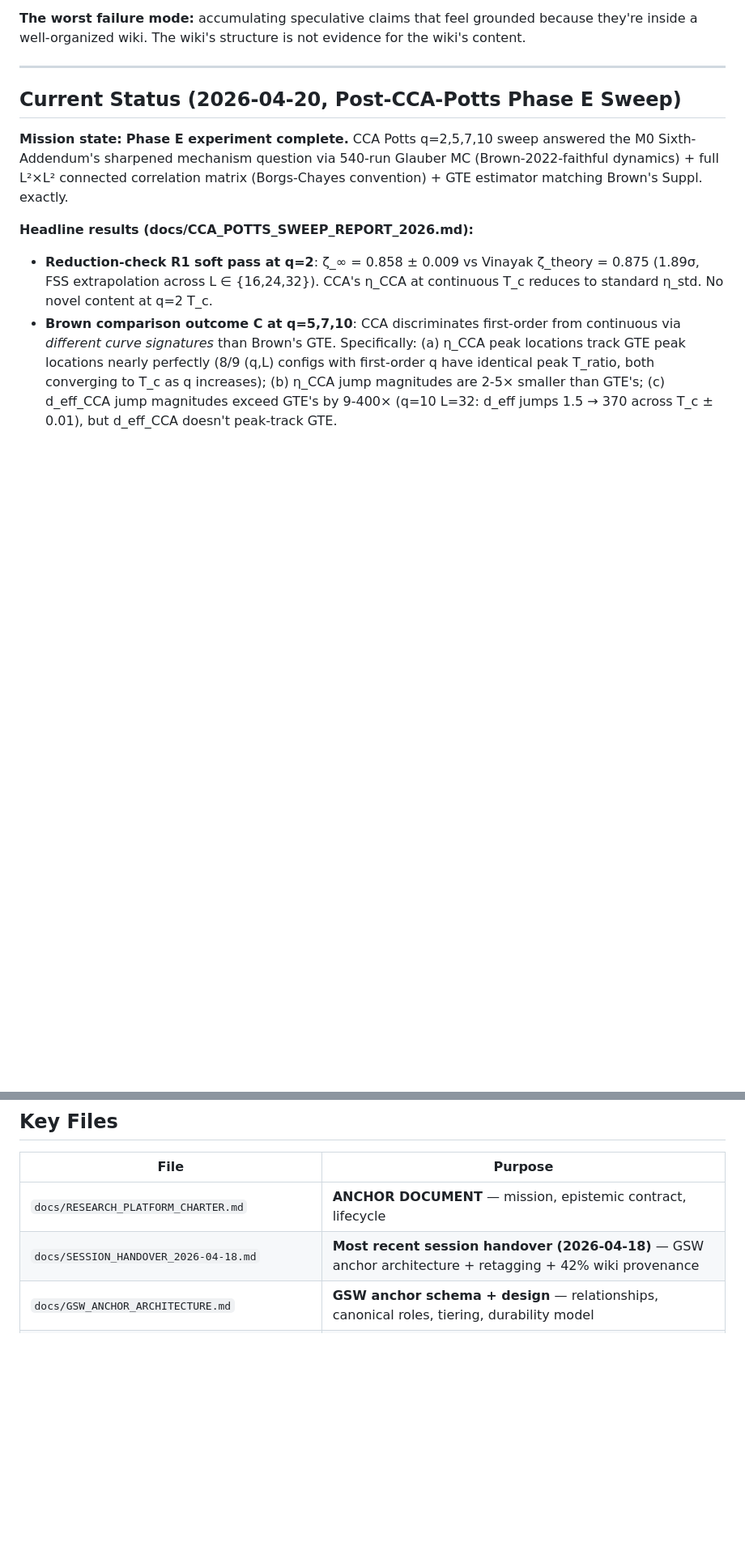
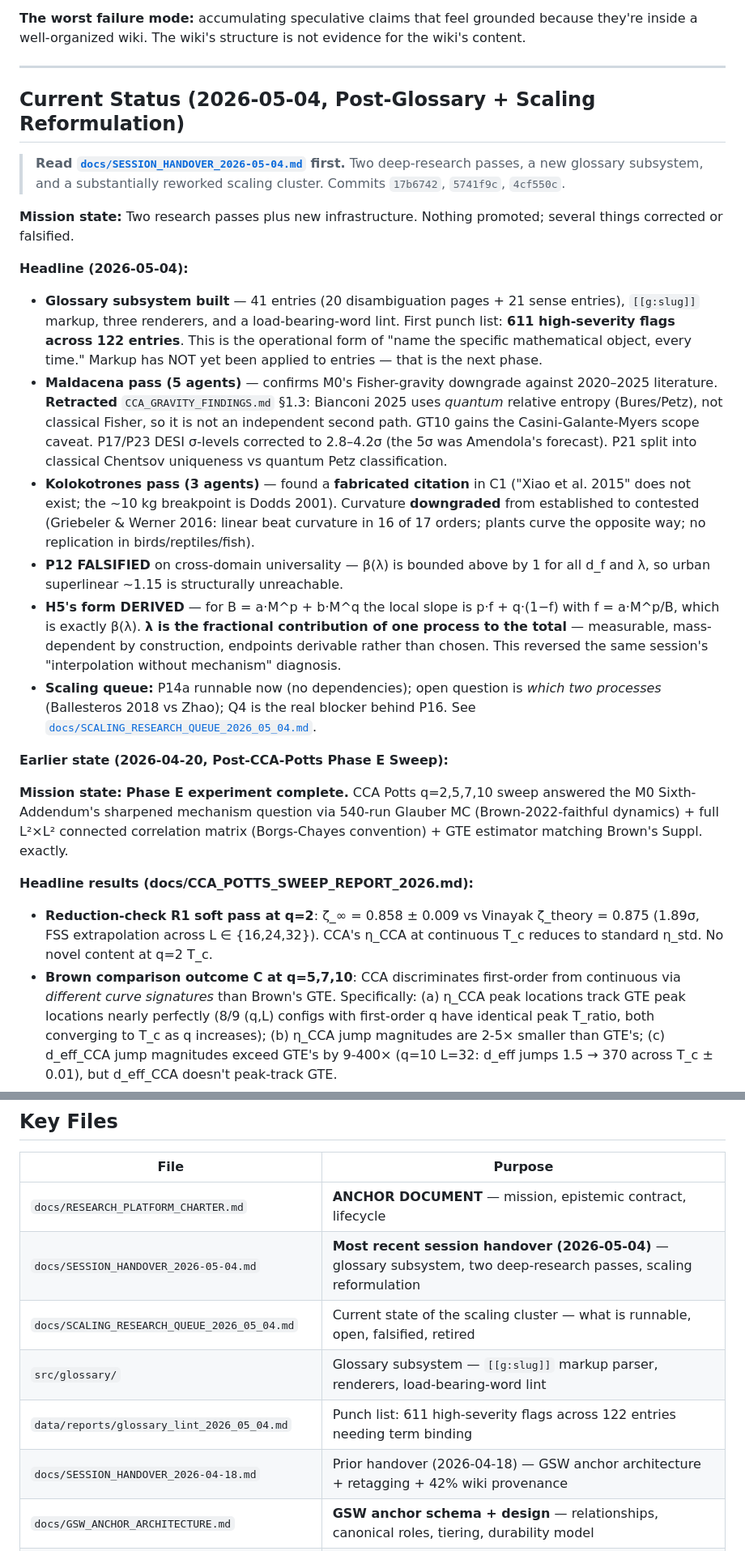
Before and after one commit to IanD25/ds-wiki-transformer, a Markdown page: CLAUDE.md, 2 parts joined by grey strips. Shown at 81% size. GitHub-like rendering; blank space fills up the shorter version.

```diff
--- a/CLAUDE.md
+++ b/CLAUDE.md
@@ -37,7 +37,22 @@ Claude's standing instructions when working on this platform:
 
 ---
 
-## Current Status (2026-04-20, Post-CCA-Potts Phase E Sweep)
+## Current Status (2026-05-04, Post-Glossary + Scaling Reformulation)
+
+> **Read [`docs/SESSION_HANDOVER_2026-05-04.md`](docs/SESSION_HANDOVER_2026-05-04.md) first.** Two deep-research passes, a new glossary subsystem, and a substantially reworked scaling cluster. Commits `17b6742`, `5741f9c`, `4cf550c`.
+
+**Mission state:** Two research passes plus new infrastructure. Nothing promoted; several things corrected or falsified.
+
+**Headline (2026-05-04):**
+
+- **Glossary subsystem built** — 41 entries (20 disambiguation pages + 21 sense entries), `[[g:slug]]` markup, three renderers, and a load-bearing-word lint. First punch list: **611 high-severity flags across 122 entries**. This is the operational form of "name the specific mathematical object, every time." Markup has NOT yet been applied to entries — that is the next phase.
+- **Maldacena pass (5 agents)** — confirms M0's Fisher-gravity downgrade against 2020–2025 literature. **Retracted** `CCA_GRAVITY_FINDINGS.md` §1.3: Bianconi 2025 uses *quantum* relative entropy (Bures/Petz), not classical Fisher, so it is not an independent second path. GT10 gains the Casini-Galante-Myers scope caveat. P17/P23 DESI σ-levels corrected to 2.8–4.2σ (the 5σ was Amendola's forecast). P21 split into classical Chentsov uniqueness vs quantum Petz classification.
+- **Kolokotrones pass (3 agents)** — found a **fabricated citation** in C1 ("Xiao et al. 2015" does not exist; the ~10 kg breakpoint is Dodds 2001). Curvature **downgraded** from established to contested (Griebeler & Werner 2016: linear beat curvature in 16 of 17 orders; plants curve the opposite way; no replication in birds/reptiles/fish).
+- **P12 FALSIFIED** on cross-domain universality — β(λ) is bounded above by 1 for all d_f and λ, so urban superlinear ~1.15 is structurally unreachable.
+- **H5's form DERIVED** — for B = a·M^p + b·M^q the local slope is p·f + q·(1−f) with f = a·M^p/B, which is exactly β(λ). **λ is the fractional contribution of one process to the total** — measurable, mass-dependent by construction, endpoints derivable rather than chosen. This reversed the same session's "interpolation without mechanism" diagnosis.
+- **Scaling queue:** P14a runnable now (no dependencies); open question is *which two processes* (Ballesteros 2018 vs Zhao); Q4 is the real blocker behind P16. See [`docs/SCALING_RESEARCH_QUEUE_2026_05_04.md`](docs/SCALING_RESEARCH_QUEUE_2026_05_04.md).
+
+**Earlier state (2026-04-20, Post-CCA-Potts Phase E Sweep):**
 
 **Mission state:** **Phase E experiment complete.** CCA Potts q=2,5,7,10 sweep answered the M0 Sixth-Addendum's sharpened mechanism question via 540-run Glauber MC (Brown-2022-faithful dynamics) + full L²×L² connected correlation matrix (Borgs-Chayes convention) + GTE estimator matching Brown's Suppl. exactly.
 
@@ -171,7 +186,11 @@ ds_wiki.db (SQLite, READ-ONLY)           RRP bundles (rrp_*.db, per-dataset)
 | File | Purpose |
 |------|---------|
 | `docs/RESEARCH_PLATFORM_CHARTER.md` | **ANCHOR DOCUMENT** — mission, epistemic contract, lifecycle |
-| `docs/SESSION_HANDOVER_2026-04-18.md` | **Most recent session handover (2026-04-18)** — GSW anchor architecture + retagging + 42% wiki provenance |
+| `docs/SESSION_HANDOVER_2026-05-04.md` | **Most recent session handover (2026-05-04)** — glossary subsystem, two deep-research passes, scaling reformulation |
+| `docs/SCALING_RESEARCH_QUEUE_2026_05_04.md` | Current state of the scaling cluster — what is runnable, open, falsified, retired |
+| `src/glossary/` | Glossary subsystem — `[[g:slug]]` markup parser, renderers, load-bearing-word lint |
+| `data/reports/glossary_lint_2026_05_04.md` | Punch list: 611 high-severity flags across 122 entries needing term binding |
+| `docs/SESSION_HANDOVER_2026-04-18.md` | Prior handover (2026-04-18) — GSW anchor architecture + retagging + 42% wiki provenance |
 | `docs/GSW_ANCHOR_ARCHITECTURE.md` | **GSW anchor schema + design** — relationships, canonical roles, tiering, durability model |
 | `docs/GSW_SOURCE_BASKET.md` | Per-domain canonical-source basket audit across 10 top-level domains × 5 canonical roles |
 | `docs/prior_art_reviews/` | Per-entry anchor proposal reports + domain-retag amendments + INFO1 smoke test |
```
Also changed, not shown: other parts of CLAUDE.md (+1 -1 lines), docs/SCALING_RESEARCH_QUEUE_2026_05_04.md (+87 -63 lines), docs/SESSION_HANDOVER_2026-05-04.md (added, +139 -0 lines).
